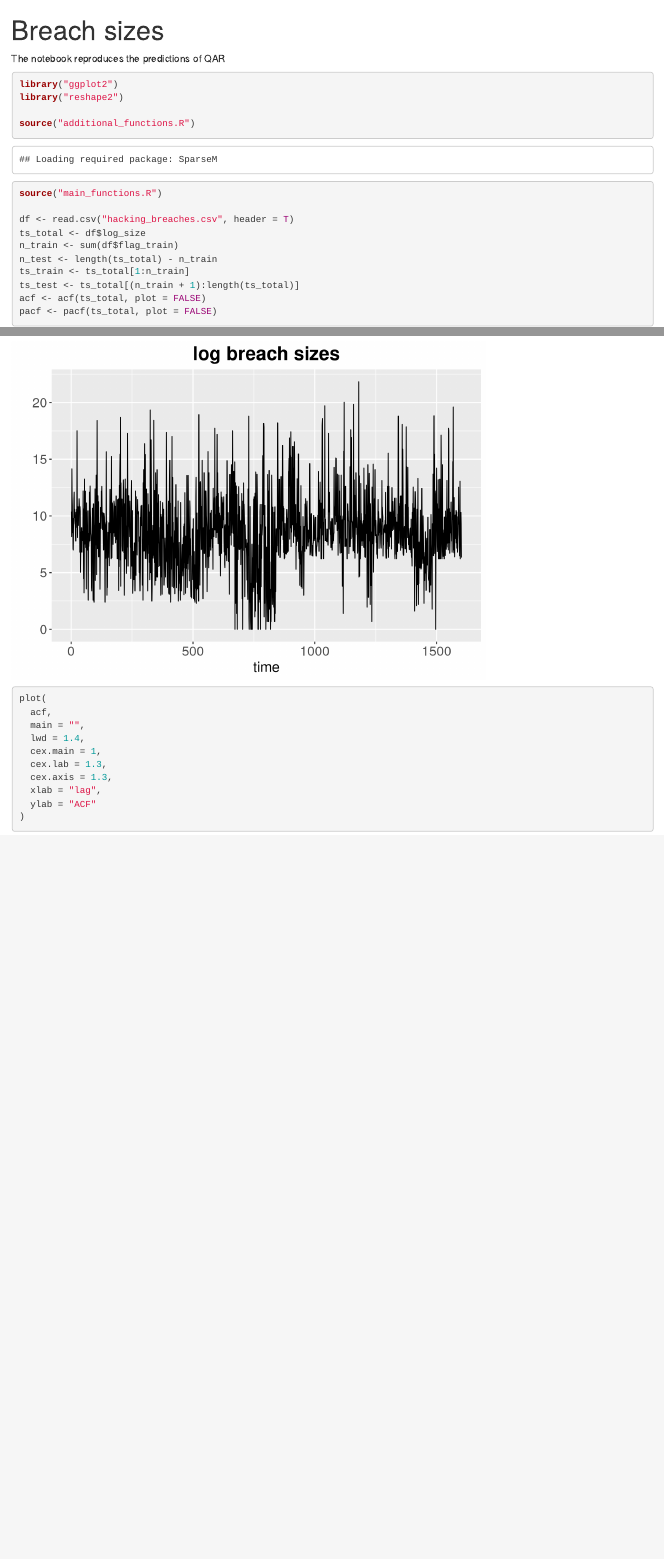
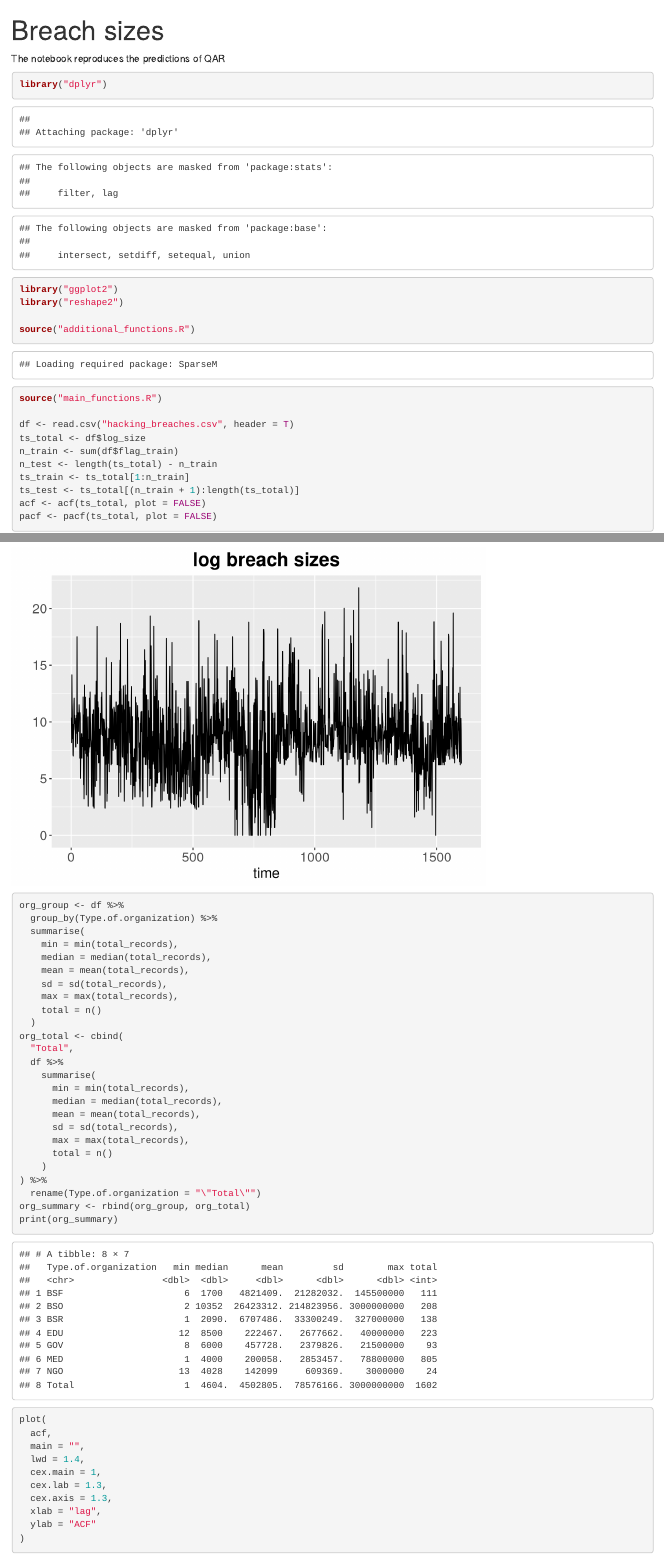
Before and after one commit to alan-turing-institute/dynamic_cyber_risk, an R Markdown document (main_size.Rmd): the page in a window 1100 px wide, from its top, and a second part further down, joined at a grey line. Rendered offline with R 4.5, knitr and Pandoc, with nearby package versions; some code elsewhere in the file could not run offline.

Commit message:
update files

````diff
--- a/main_size.Rmd
+++ b/main_size.Rmd
@@ -6,6 +6,7 @@ output: html_notebook
 The notebook reproduces the predictions of QAR
 
 ```{r}
+library("dplyr")
 library("ggplot2")
 library("reshape2")
 
@@ -38,6 +39,33 @@ ggplot(df, aes(x = seq_along(log_size), y = log_size)) +
       hjust = 0.5
     )
   )
+```
+```{r}
+org_group <- df %>%
+  group_by(Type.of.organization) %>%
+  summarise(
+    min = min(total_records),
+    median = median(total_records),
+    mean = mean(total_records),
+    sd = sd(total_records),
+    max = max(total_records),
+    total = n()
+  )
+org_total <- cbind(
+  "Total",
+  df %>%
+    summarise(
+      min = min(total_records),
+      median = median(total_records),
+      mean = mean(total_records),
+      sd = sd(total_records),
+      max = max(total_records),
+      total = n()
+    )
+) %>%
+  rename(Type.of.organization = "\"Total\"")
+org_summary <- rbind(org_group, org_total)
+print(org_summary)
 ```
 
 
````
Also changed, not shown: main_time.Rmd (+28 -0 lines), params_time.R (+4 -1 lines), support_functions.R (+0 -1 lines), main_size.nb.html, main_time.nb.html.
